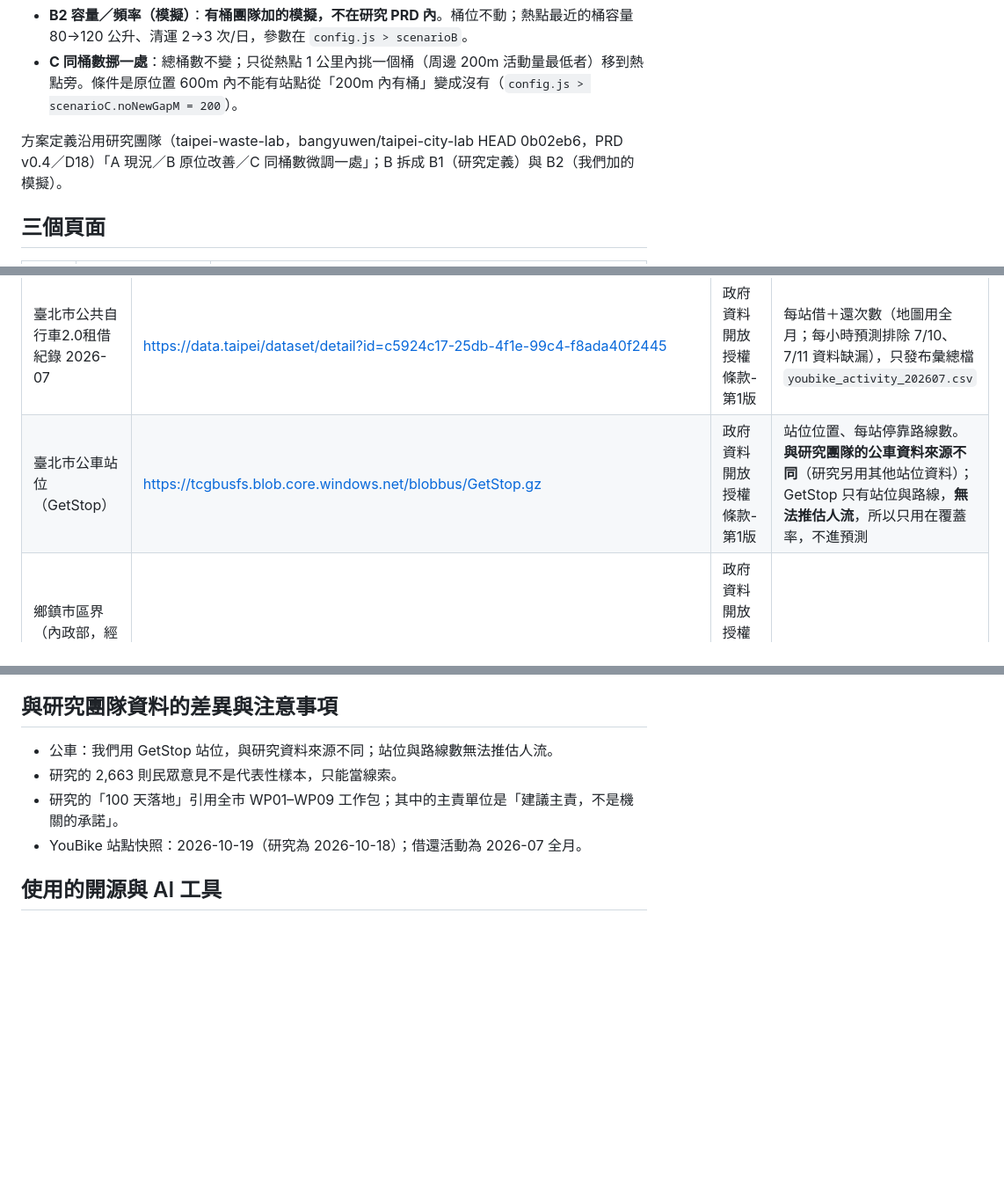
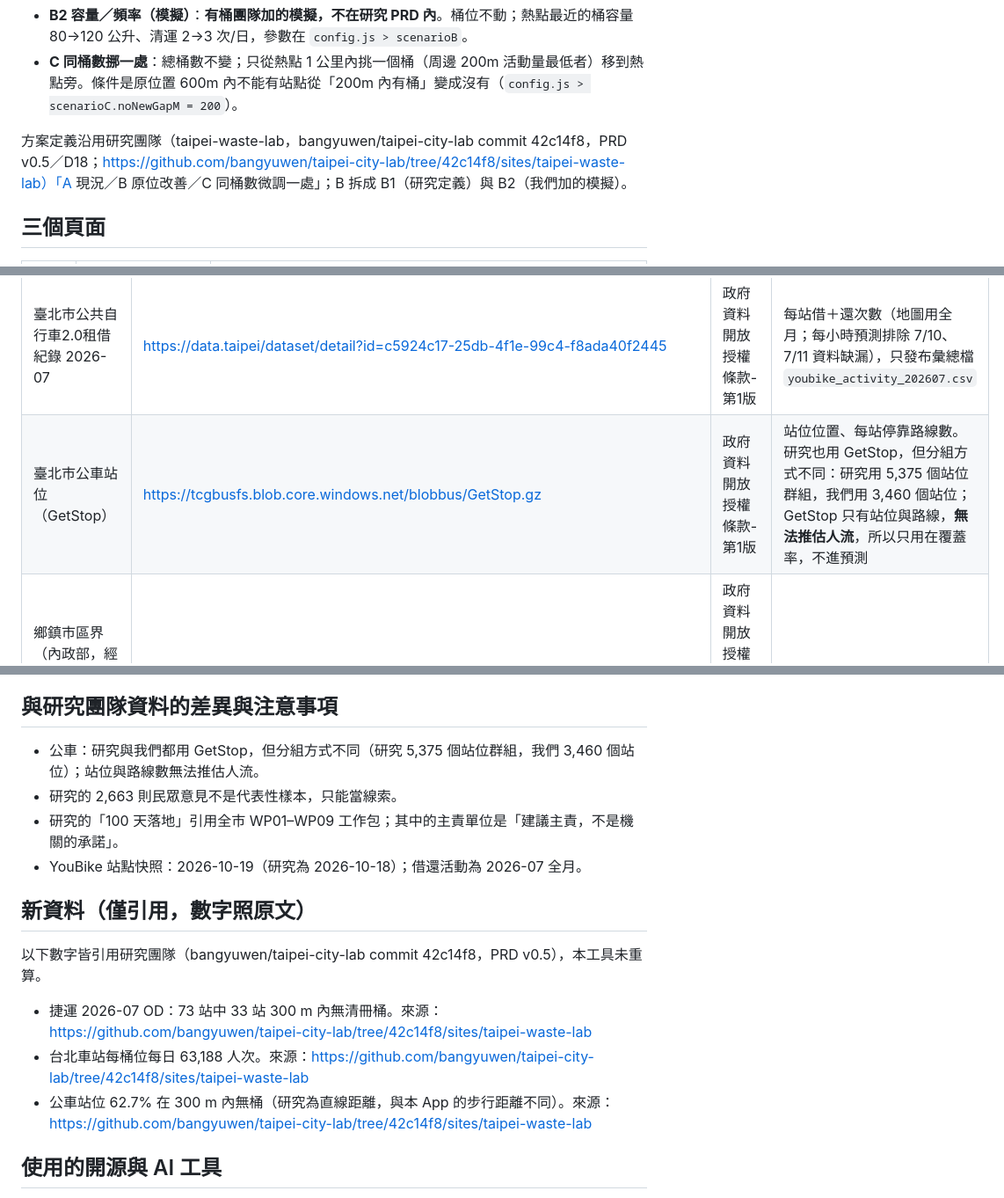
Before and after one commit to evachen0927/youtong, a Markdown page: README.md, 3 parts joined by grey strips. Shown at 88% size. GitHub-like rendering; blank space fills up the shorter version.

Commit message:
docs(README)：研究版本更新為 42c14f8／PRD v0.5、公車同用 GetStop、清冊版本說明、研究界線、新資料引用
Co-Authored-By: Claude Opus 5.5 <noreply@anthropic.com>
Claude-Session: https://claude.ai/code/session_01LEGRULh3L5D8LuSsUvtow6

```diff
--- a/README.md
+++ b/README.md
@@ -11,7 +13,7 @@
 - **B2 容量／頻率（模擬）**：**有桶團隊加的模擬，不在研究 PRD 內**。桶位不動；熱點最近的桶容量 80→120 公升、清運 2→3 次/日，參數在 `config.js > scenarioB`。
 - **C 同桶數挪一處**：總桶數不變；只從熱點 1 公里內挑一個桶（周邊 200m 活動量最低者）移到熱點旁。條件是原位置 600m 內不能有站點從「200m 內有桶」變成沒有（`config.js > scenarioC.noNewGapM = 200`）。
 
-方案定義沿用研究團隊（taipei-waste-lab，bangyuwen/taipei-city-lab HEAD 0b02eb6，PRD v0.4／D18）「A 現況／B 原位改善／C 同桶數微調一處」；B 拆成 B1（研究定義）與 B2（我們加的模擬）。
+方案定義沿用研究團隊（taipei-waste-lab，bangyuwen/taipei-city-lab commit 42c14f8，PRD v0.5／D18；https://github.com/bangyuwen/taipei-city-lab/tree/42c14f8/sites/taipei-waste-lab）「A 現況／B 原位改善／C 同桶數微調一處」；B 拆成 B1（研究定義）與 B2（我們加的模擬）。
 
 ## 三個頁面
 | 頁面 | 檔案 | 功能 |
@@ -76,7 +78,7 @@ python3 -m http.server 8765   # 開 http://localhost:8765/index.html
 | 臺北市行人專用清潔箱（街道主檔 681 列，2026-09-30；景點商圈場域 130 列，2026-08-18） | https://data.taipei/dataset/detail?id=a835f3ba-7f50-4b0d-91a6-9df128632d1c ／ https://data.gov.tw/dataset/121355 | 政府資料開放授權條款-第1版 | 街道主檔＝垃圾桶；130 點只當「備用垃圾桶」，不計入桶數 |
 | YouBike2.0 臺北市即時資訊（站點快照 2026-10-19） | https://tcgbusfs.blob.core.windows.net/dotapp/youbike/v2/youbike_immediate.json | 政府資料開放授權條款-第1版 | 站點位置 |
 | 臺北市公共自行車2.0租借紀錄 2026-07 | https://data.taipei/dataset/detail?id=c5924c17-25db-4f1e-99c4-f8ada40f2445 | 政府資料開放授權條款-第1版 | 每站借＋還次數（地圖用全月；每小時預測排除 7/10、7/11 資料缺漏），只發布彙總檔 `youbike_activity_202607.csv` |
-| 臺北市公車站位（GetStop） | https://tcgbusfs.blob.core.windows.net/blobbus/GetStop.gz | 政府資料開放授權條款-第1版 | 站位位置、每站停靠路線數。**與研究團隊的公車資料來源不同**（研究另用其他站位資料）；GetStop 只有站位與路線，**無法推估人流**，所以只用在覆蓋率，不進預測 |
+| 臺北市公車站位（GetStop） | https://tcgbusfs.blob.core.windows.net/blobbus/GetStop.gz | 政府資料開放授權條款-第1版 | 站位位置、每站停靠路線數。研究也用 GetStop，但分組方式不同：研究用 5,375 個站位群組，我們用 3,460 個站位；GetStop 只有站位與路線，**無法推估人流**，所以只用在覆蓋率，不進預測 |
 | 鄉鎮市區界（內政部，經 taiwan-atlas 2021.9.20 TopoJSON） | https://cdn.jsdelivr.net/npm/taiwan-atlas/towns-10t.json | 政府資料開放授權條款-第1版（原始資料） | 判定是否在臺北市、各區面積 |
 | 底圖 | © OpenStreetMap contributors | ODbL | 地圖 |
 | 道路路網（步行、行車） | OpenStreetMap，經 Geofabrik `taiwan-261018.osm.pbf`（2026-10-18 資料，單次下載），© OpenStreetMap contributors | ODbL | 步行：**全臺北市**（12 區聯集外擴約 300m），`build_walk_city.py` 預先計算為 `roads_walk.json`（91,537 節點、135,016 路段；度-2 節點併入邊長、座標 1e-5 整數差分；1.55 MB，gzip 後約 0.5 MB）；行車：示範區外擴 300m，`roads_drive.json`（約 225 KB，遵守單行道）；展示時不呼叫任何路徑 API |
@@ -122,10 +127,16 @@ TDX 公車 API 需申請金鑰（未使用）。
 - 研究團隊 39 處觀察錨點（每區活動量前 3＋臺大校區 3 處，`anchors.json`）可在設點規劃頁開啟圖層；錨點是觀察點，不是新設桶位。
 
 ## 與研究團隊資料的差異與注意事項
-- 公車：我們用 GetStop 站位，與研究資料來源不同；站位與路線數無法推估人流。
+- 公車：研究與我們都用 GetStop，但分組方式不同（研究 5,375 個站位群組，我們 3,460 個站位）；站位與路線數無法推估人流。
 - 研究的 2,663 則民眾意見不是代表性樣本，只能當線索。
 - 研究的「100 天落地」引用全市 WP01–WP09 工作包；其中的主責單位是「建議主責，不是機關的承諾」。
 - YouBike 站點快照：2026-10-19（研究為 2026-10-18）；借還活動為 2026-07 全月。
+
+## 新資料（僅引用，數字照原文）
+以下數字皆引用研究團隊（bangyuwen/taipei-city-lab commit 42c14f8，PRD v0.5），本工具未重算。
+- 捷運 2026-07 OD：73 站中 33 站 300 m 內無清冊桶。來源：https://github.com/bangyuwen/taipei-city-lab/tree/42c14f8/sites/taipei-waste-lab
+- 台北車站每桶位每日 63,188 人次。來源：https://github.com/bangyuwen/taipei-city-lab/tree/42c14f8/sites/taipei-waste-lab
+- 公車站位 62.7% 在 300 m 內無桶（研究為直線距離，與本 App 的步行距離不同）。來源：https://github.com/bangyuwen/taipei-city-lab/tree/42c14f8/sites/taipei-waste-lab
 
 ## 使用的開源與 AI 工具
 Leaflet 1.9.4（BSD-2）、OpenStreetMap、Python 3（shapely、pyproj）、Playwright（測試與錄影）、ffmpeg、AI 程式助理（協助撰寫程式與資料處理）。
```
Also changed, not shown: other parts of README.md (+5 -0 lines).
